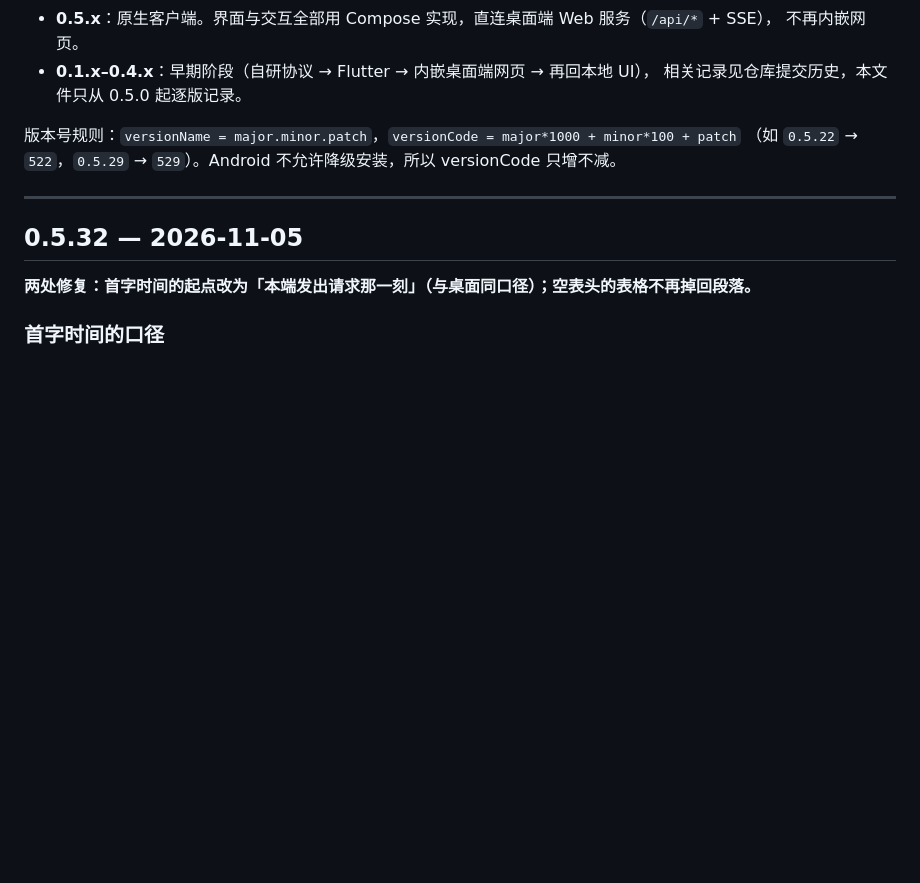
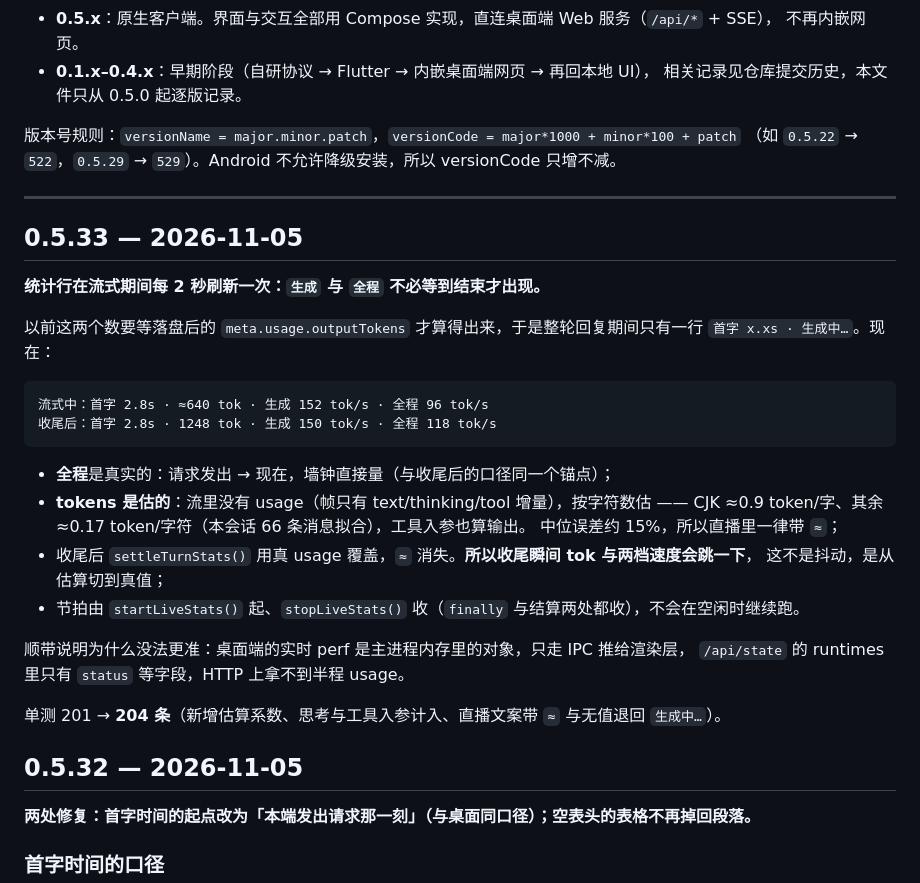
Before and after one commit to qgx1992/pideck-mobile, a Markdown page: CHANGELOG.md, the part around the change. GitHub-like rendering; blank space fills up the shorter version.

````diff
--- a/CHANGELOG.md
+++ b/CHANGELOG.md
@@ -11,6 +11,31 @@ PiDeck 手机客户端（Android，Kotlin + Jetpack Compose）。
 （如 `0.5.22` → `522`，`0.5.29` → `529`）。Android 不允许降级安装，所以 versionCode 只增不减。
 
 ---
+
+## 0.5.33 — 2026-11-05
+
+**统计行在流式期间每 2 秒刷新一次：`生成` 与 `全程` 不必等到结束才出现。**
+
+以前这两个数要等落盘后的 `meta.usage.outputTokens` 才算得出来，于是整轮回复期间只有一行
+`首字 x.xs · 生成中…`。现在：
+
+```
+流式中：首字 2.8s · ≈640 tok · 生成 152 tok/s · 全程 96 tok/s
+收尾后：首字 2.8s · 1248 tok · 生成 150 tok/s · 全程 118 tok/s
+```
+
+- **全程**是真实的：请求发出 → 现在，墙钟直接量（与收尾后的口径同一个锚点）；
+- **tokens 是估的**：流里没有 usage（帧只有 text/thinking/tool 增量），按字符数估 ——
+  CJK ≈0.9 token/字、其余 ≈0.17 token/字符（本会话 66 条消息拟合），工具入参也算输出。
+  中位误差约 15%，所以直播里一律带 `≈`；
+- 收尾后 `settleTurnStats()` 用真 usage 覆盖，`≈` 消失。**所以收尾瞬间 tok 与两档速度会跳一下**，
+  这不是抖动，是从估算切到真值；
+- 节拍由 `startLiveStats()` 起、`stopLiveStats()` 收（`finally` 与结算两处都收），不会在空闲时继续跑。
+
+顺带说明为什么没法更准：桌面端的实时 perf 是主进程内存里的对象，只走 IPC 推给渲染层，
+`/api/state` 的 runtimes 里只有 `status` 等字段，HTTP 上拿不到半程 usage。
+
+单测 201 → **204 条**（新增估算系数、思考与工具入参计入、直播文案带 `≈` 与无值退回 `生成中…`）。
 
 ## 0.5.32 — 2026-11-05
 
````
Also changed, not shown: AGENTS.md (+8 -0 lines), README.md (+3 -3 lines).
